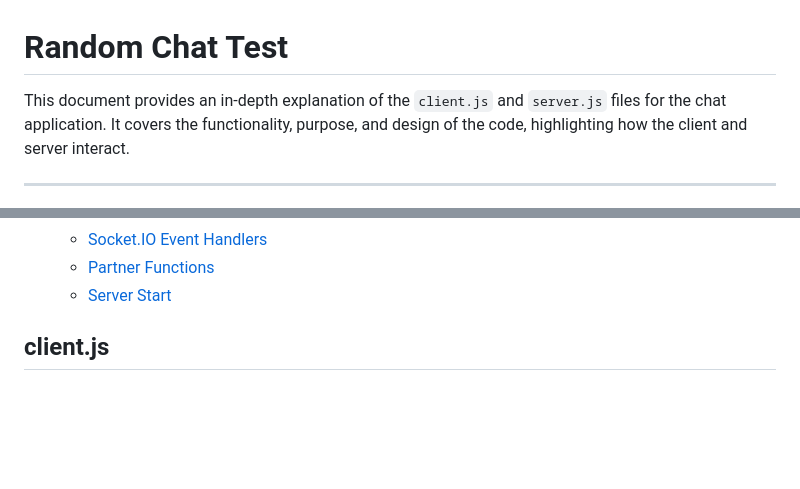
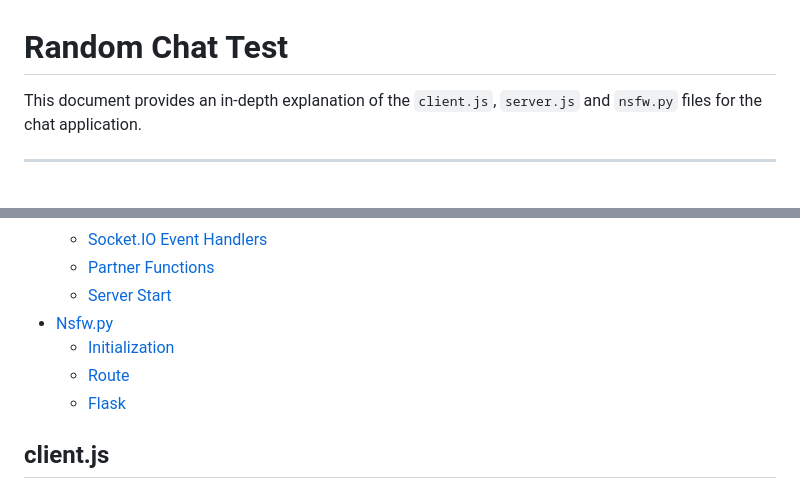
Before and after one commit to Alessandro772/randomchattry, a Markdown page: README.md, 2 parts joined by grey strips. Rendered like a GitHub page; blank space fills up the shorter version.

```diff
--- a/README.md
+++ b/README.md
@@ -1,7 +1,7 @@
 
 # Random Chat Test
 
-This document provides an in-depth explanation of the `client.js` and `server.js` files for the chat application. It covers the functionality, purpose, and design of the code, highlighting how the client and server interact.
+This document provides an in-depth explanation of the `client.js`, `server.js` and `nsfw.py` files for the chat application.
 
 ---
 - [Introduction](#introduction)
@@ -20,6 +20,11 @@ This document provides an in-depth explanation of the `client.js` and `server.js
   - [Socket.IO Event Handlers](#socketio-event-handlers)
   - [Partner Functions](#partner-functions)
   - [Server Start](#server-start)
+- [Nsfw.py](#nsfwpy)
+  - [Initialization](#initialization-2)
+  - [Route](#route-for-checking-nsfw-images)
+  - [Flask](#flask-application-runner)
+
 ## client.js
 
 `client.js` handles the client-side functionality of the chat application. It manages user interactions, DOM updates, and communication with the server through WebSocket events.
```
Also changed, not shown: other parts of README.md (+72 -2 lines).
